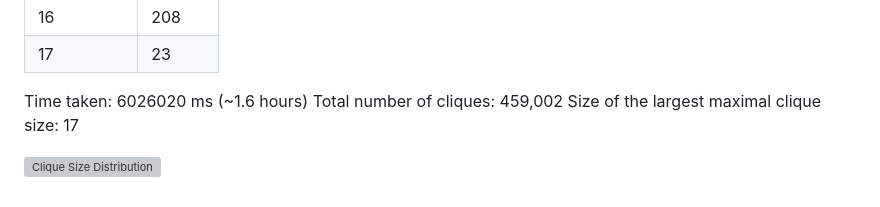
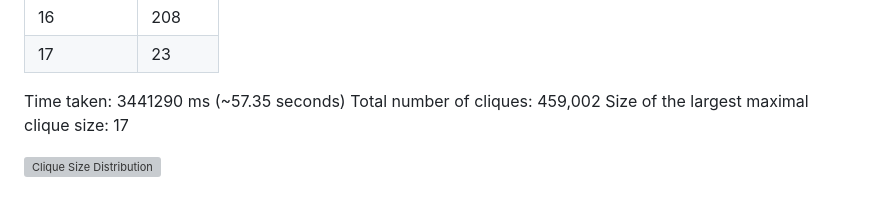
Before and after one commit to DarkTalisman20/DAA-Assignment-1, a Markdown page: Chiba-README.md, the part around the change. Rendered like a GitHub page; grey boxes are pictures that could not be loaded.

```diff
--- a/Chiba-README.md
+++ b/Chiba-README.md
@@ -183,7 +183,7 @@ For Wiki-Vote:
 | 16         | 208    |
 | 17         | 23     |
 
-Time taken: 6026020 ms (~1.6 hours)
+Time taken: 3441290 ms (~57.35 seconds)
 Total number of cliques: 459,002
 Size of the largest maximal clique size: 17
 
```
